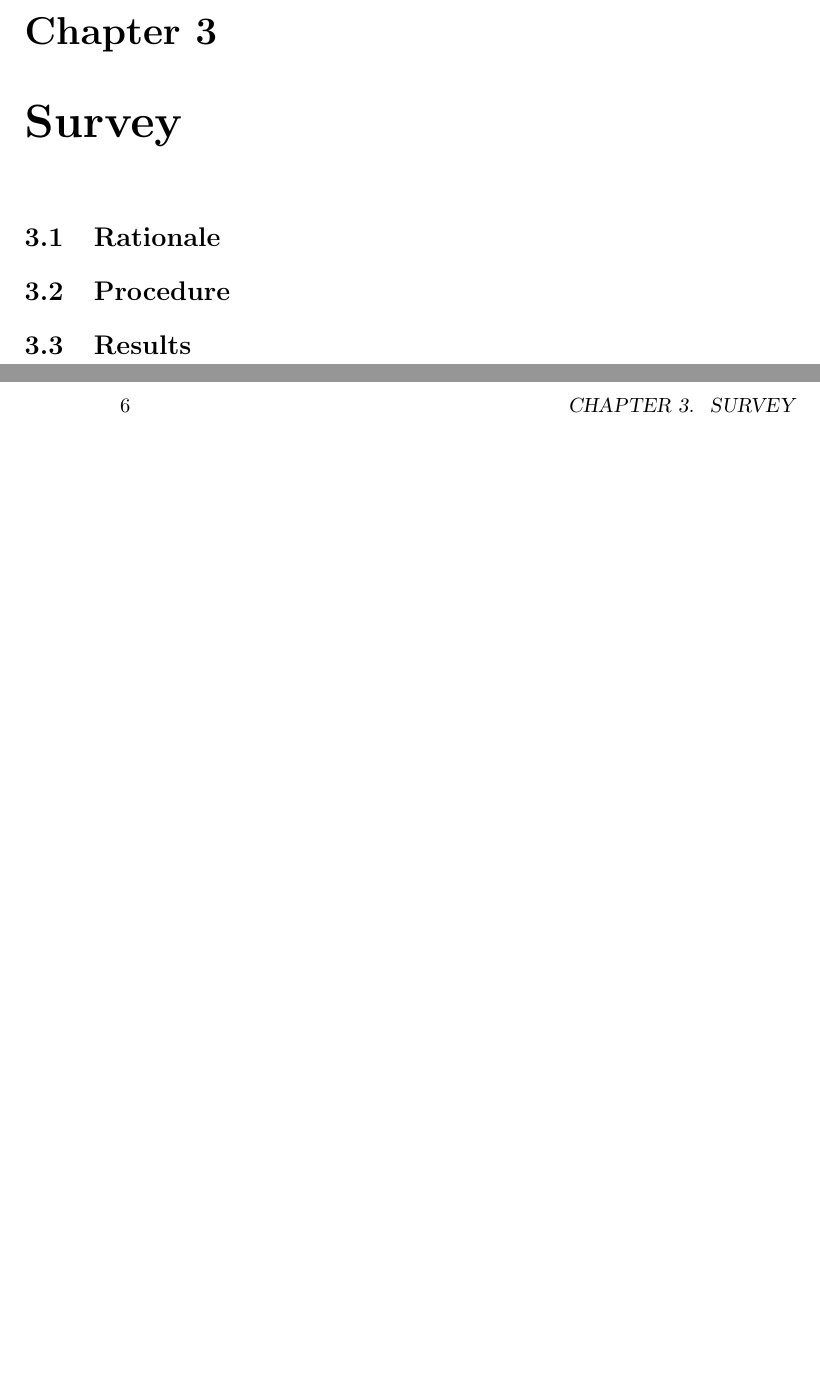
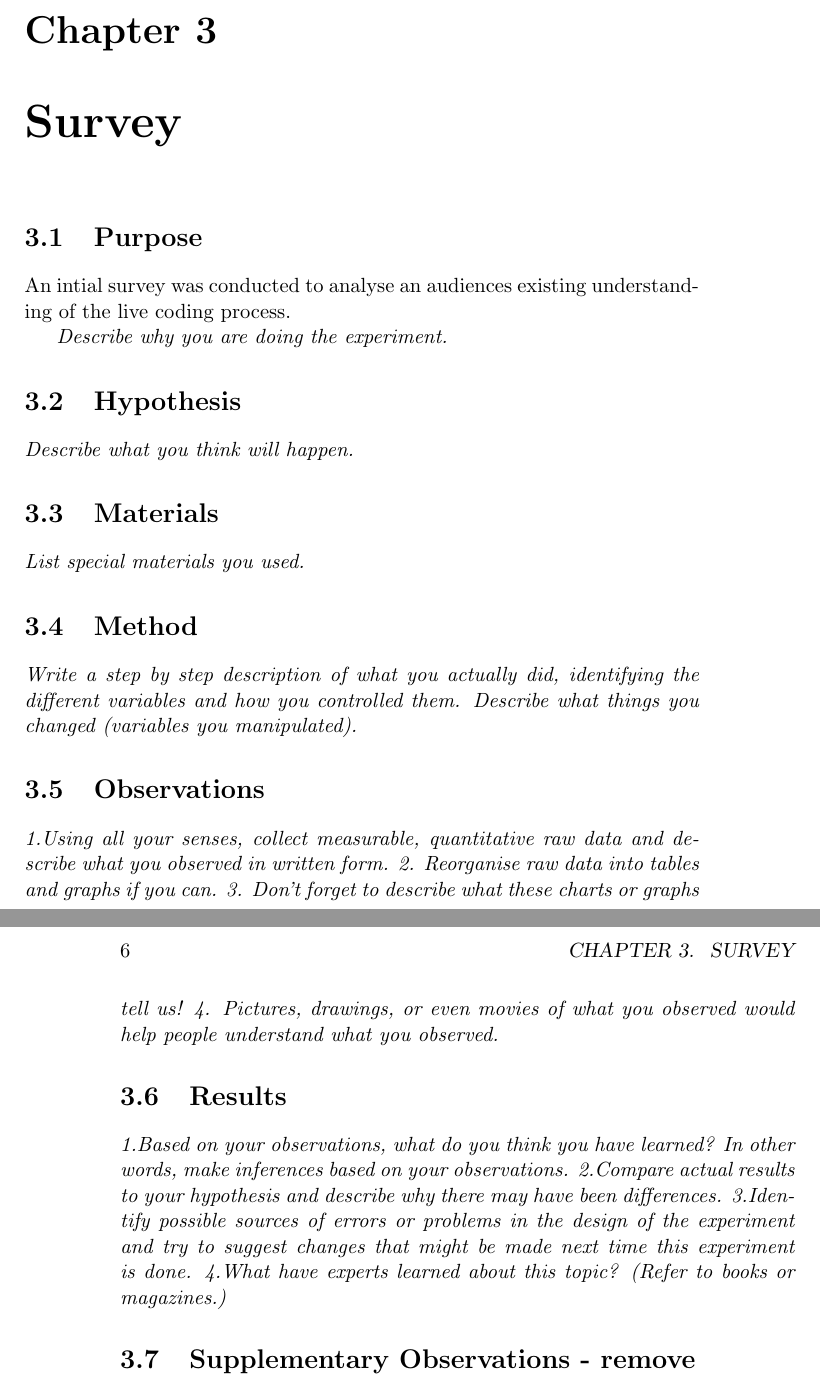
Before and after one commit to arrian/research-project, a LaTeX thesis (thesis.tex, which reads chap2.tex): two parts of pages 15 and 16 of 27, joined at a grey line, cut so that both start at the same text, the shorter picture padded with empty space. Compiled offline with pdfLaTeX; a LaTeX package or settings file that is missing is left out; a missing bibliography style is replaced by a similar one.

Commit message:
Adding introduction outline. Adding survey outline.

```diff
--- a/chap2.tex
+++ b/chap2.tex
@@ -5,14 +5,31 @@
 \chapter{Survey}
 \label{cha:survey}
 
-\section{Rationale}
-\label{sec:surveyrationale}
+\section{Purpose}
 
-\section{Procedure}
-\label{sec:surveyprocedure}
+An intial survey was conducted to analyse an audiences existing understanding of the live coding process.
 
+\textit{Describe why you are doing the experiment.}
 
+\section{Hypothesis}
+\textit{Describe what you think will happen.}
+\section{Materials}
+\textit{List special materials you used.}
+\section{Method}
+\textit{Write a step by step description of what you actually did, identifying the different variables and how you controlled them. Describe what things you changed (variables you manipulated).}
+\section{Observations}
+\textit{1.Using all your senses, collect measurable, quantitative raw data and describe what you observed in written form.
+2. Reorganise raw data into tables and graphs if you can.
+3. Don't forget to describe what these charts or graphs tell us!
+4. Pictures, drawings, or even movies of what you observed would help people understand what you observed.}
 \section{Results}
+\textit{1.Based on your observations, what do you think you have learned? In other words, make inferences based on your observations.
+2.Compare actual results to your hypothesis and describe why there may have been differences.
+3.Identify possible sources of errors or problems in the design of the experiment and try to suggest changes that might be made next time this experiment is done.
+4.What have experts learned about this topic? (Refer to books or magazines.)}
+
+\section{Supplementary Observations - remove}
+
 
 %%% Local Variables:
 %%% mode: latex
```
Also changed, not shown: intro.tex (+12 -0 lines), thesis.pdf.
